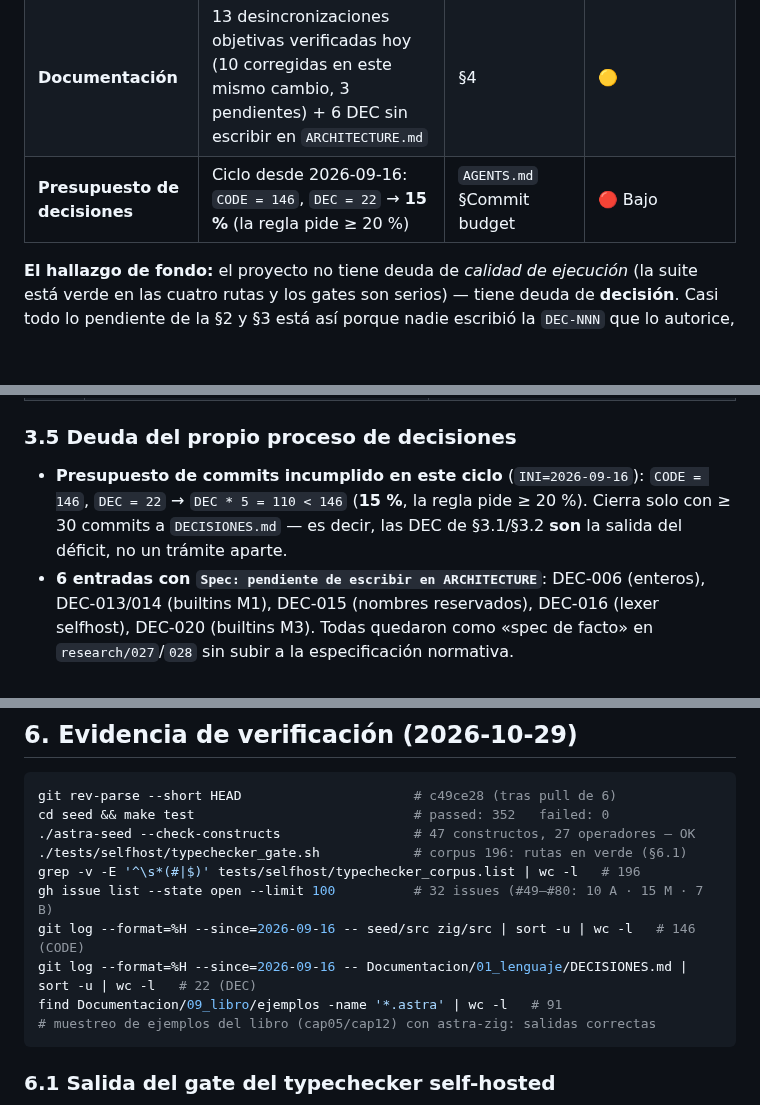
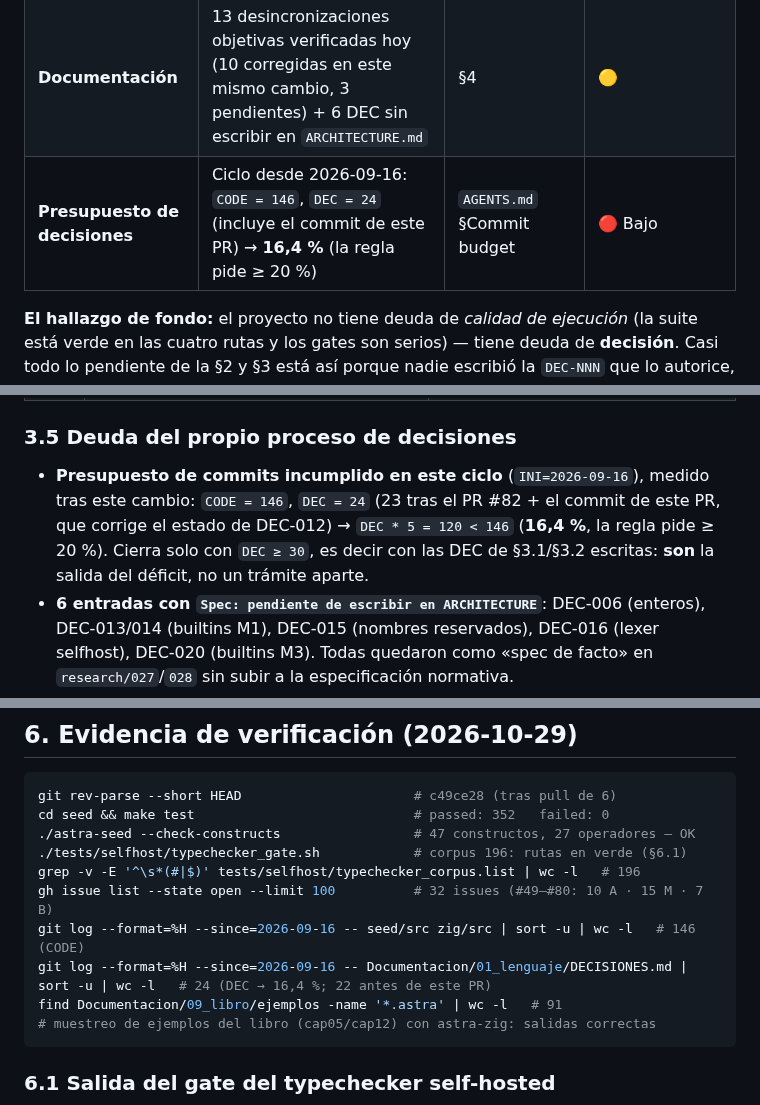
Before and after one commit to AsterrZep/Astra, a Markdown page: Documentacion/06_auditorias/DEUDA_PENDIENTE_2026-10-29.md, 3 parts joined by grey strips. Drawn GitHub-style; blank space fills up the shorter version.

Commit message:
docs: presupuesto de DEC recalculado tras el propio cambio (22 → 24, 16,4 %)
El informe midió `DEC = 22` antes del pull de los PRs #81–#86 y de su
propio commit; el número real del ciclo (`INI=2026-09-16`) es
`CODE = 146`, `DEC = 24` → `DEC * 5 = 120 < 146` = 16,4 % (la regla pide
≥ 20 %, es decir `DEC ≥ 30`). Se corrigen §0, §3.5 y §6 del informe y la
fila «Deuda abierta» de INDICE.

````diff
--- a/Documentacion/06_auditorias/DEUDA_PENDIENTE_2026-10-29.md
+++ b/Documentacion/06_auditorias/DEUDA_PENDIENTE_2026-10-29.md
@@ -28,7 +28,7 @@
 | **Decisiones de lenguaje** | 1 en `Propuesta` (DEC-021) + **24 puntos sin DEC** (§3: D1–D24) que hoy se están resolviendo «de facto» en código o en informes | §3 de este informe | 🔴 El bloqueo real: sin DEC no hay backend ni feature nueva (regla 5 `AGENTS.md`) |
 | **Funcionalidad** | Self-hosting a ~2/3 (corpus 196/304); Tier 1/2/3 del GAP casi entero (comptime, fibers, ARC/ORC, FFI, macros, paquetes) | §2 | 🟡 |
 | **Documentación** | 13 desincronizaciones objetivas verificadas hoy (10 corregidas en este mismo cambio, 3 pendientes) + 6 DEC sin escribir en `ARCHITECTURE.md` | §4 | 🟡 |
-| **Presupuesto de decisiones** | Ciclo desde 2026-09-16: `CODE = 146`, `DEC = 22` → **15 %** (la regla pide ≥ 20 %) | `AGENTS.md` §Commit budget | 🔴 Bajo |
+| **Presupuesto de decisiones** | Ciclo desde 2026-09-16: `CODE = 146`, `DEC = 24` (incluye el commit de este PR) → **16,4 %** (la regla pide ≥ 20 %) | `AGENTS.md` §Commit budget | 🔴 Bajo |
 
 **El hallazgo de fondo:** el proyecto no tiene deuda de *calidad de ejecución*
 (la suite está verde en las cuatro rutas y los gates son serios) — tiene
@@ -267,10 +267,12 @@ registradas — 32 aceptadas, 1 en `Propuesta` (DEC-021)**.
 
 ### 3.5 Deuda del propio proceso de decisiones
 
-- **Presupuesto de commits incumplido en este ciclo** (`INI=2026-09-16`):
-  `CODE = 146`, `DEC = 22` → `DEC * 5 = 110 < 146` (**15 %**, la regla pide
-  ≥ 20 %). Cierra solo con ≥ 30 commits a `DECISIONES.md` — es decir, las
-  DEC de §3.1/§3.2 **son** la salida del déficit, no un trámite aparte.
+- **Presupuesto de commits incumplido en este ciclo** (`INI=2026-09-16`),
+  medido tras este cambio: `CODE = 146`, `DEC = 24` (23 tras el PR #82 +
+  el commit de este PR, que corrige el estado de DEC-012) →
+  `DEC * 5 = 120 < 146` (**16,4 %**, la regla pide ≥ 20 %). Cierra solo
+  con `DEC ≥ 30`, es decir con las DEC de §3.1/§3.2 escritas: **son** la
+  salida del déficit, no un trámite aparte.
 - **6 entradas con `Spec: pendiente de escribir en ARCHITECTURE`**:
   DEC-006 (enteros), DEC-013/014 (builtins M1), DEC-015 (nombres
   reservados), DEC-016 (lexer selfhost), DEC-020 (builtins M3). Todas
@@ -353,7 +355,7 @@ cd seed && make test                            # passed: 352   failed: 0
 grep -v -E '^\s*(#|$)' tests/selfhost/typechecker_corpus.list | wc -l   # 196
 gh issue list --state open --limit 100          # 32 issues (#49–#80: 10 A · 15 M · 7 B)
 git log --format=%H --since=2026-09-16 -- seed/src zig/src | sort -u | wc -l   # 146 (CODE)
-git log --format=%H --since=2026-09-16 -- Documentacion/01_lenguaje/DECISIONES.md | sort -u | wc -l   # 22 (DEC)
+git log --format=%H --since=2026-09-16 -- Documentacion/01_lenguaje/DECISIONES.md | sort -u | wc -l   # 24 (DEC → 16,4 %; 22 antes de este PR)
 find Documentacion/09_libro/ejemplos -name '*.astra' | wc -l   # 91
 # muestreo de ejemplos del libro (cap05/cap12) con astra-zig: salidas correctas
 ```
````
Also changed, not shown: Documentacion/00_indice/INDICE.md (+1 -1 lines).
